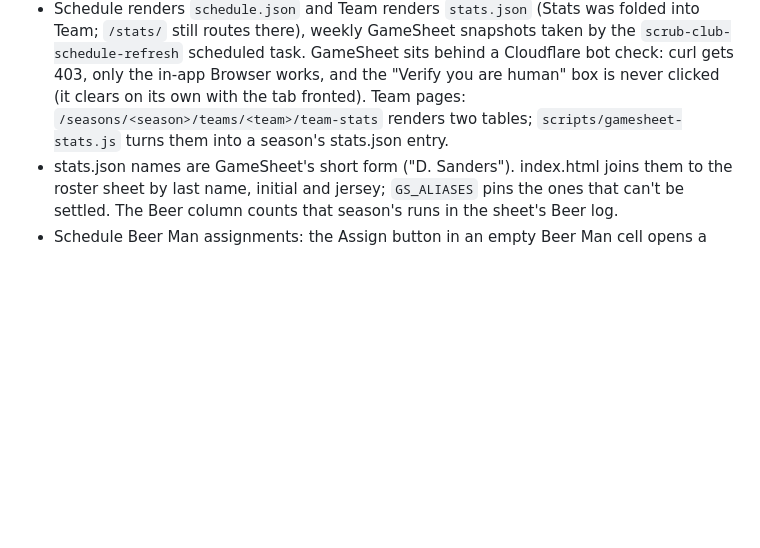
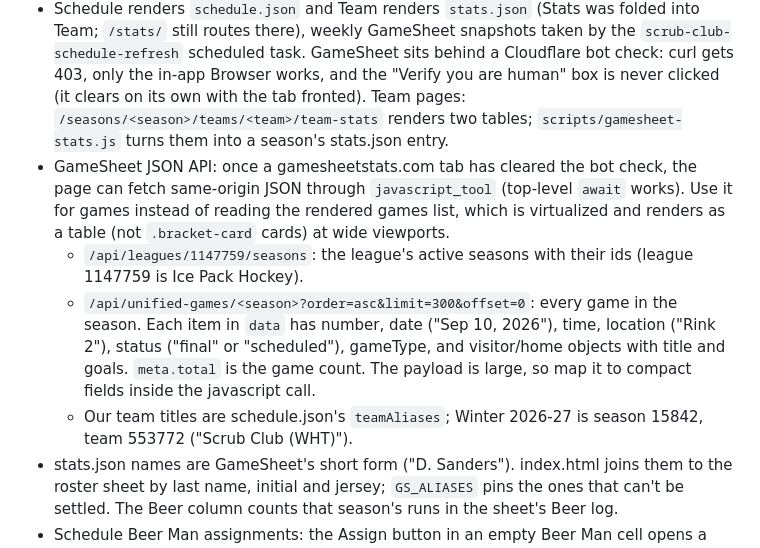
Before and after one commit to jpcoakley/scrub-club, a Markdown page: CLAUDE.md, the part around the change. GitHub-like rendering; blank space fills up the shorter version.

Commit message:
CLAUDE.md: GameSheet JSON API endpoints
Co-Authored-By: Claude Opus 5 (1M context) <noreply@anthropic.com>

```diff
--- a/CLAUDE.md
+++ b/CLAUDE.md
@@ -26,6 +26,10 @@ The console shows harmless 404s for `/team/stats.json`; the page falls back to `
 - The Swag tab is a hand-maintained gallery of `.swag-card`s linking to the Printful Quick Store (https://scrubclubhockeyteam.printful.me). Products are created in Printful, then added here by hand.
 - Roster, dues, and season data live in the Scrub Club Roster Google Sheet, not in this repo. Dues collection runs through the `collect-dues` skill; its status column rules are sacred.
 - Schedule renders `schedule.json` and Team renders `stats.json` (Stats was folded into Team; `/stats/` still routes there), weekly GameSheet snapshots taken by the `scrub-club-schedule-refresh` scheduled task. GameSheet sits behind a Cloudflare bot check: curl gets 403, only the in-app Browser works, and the "Verify you are human" box is never clicked (it clears on its own with the tab fronted). Team pages: `/seasons/<season>/teams/<team>/team-stats` renders two tables; `scripts/gamesheet-stats.js` turns them into a season's stats.json entry.
+- GameSheet JSON API: once a gamesheetstats.com tab has cleared the bot check, the page can fetch same-origin JSON through `javascript_tool` (top-level `await` works). Use it for games instead of reading the rendered games list, which is virtualized and renders as a table (not `.bracket-card` cards) at wide viewports.
+  - `/api/leagues/1147759/seasons`: the league's active seasons with their ids (league 1147759 is Ice Pack Hockey).
+  - `/api/unified-games/<season>?order=asc&limit=300&offset=0`: every game in the season. Each item in `data` has number, date ("Sep 10, 2026"), time, location ("Rink 2"), status ("final" or "scheduled"), gameType, and visitor/home objects with title and goals. `meta.total` is the game count. The payload is large, so map it to compact fields inside the javascript call.
+  - Our team titles are schedule.json's `teamAliases`; Winter 2026-27 is season 15842, team 553772 ("Scrub Club (WHT)").
 - stats.json names are GameSheet's short form ("D. Sanders"). index.html joins them to the roster sheet by last name, initial and jersey; `GS_ALIASES` pins the ones that can't be settled. The Beer column counts that season's runs in the sheet's Beer log.
 - Schedule Beer Man assignments: the Assign button in an empty Beer Man cell opens a pick list of that season's team (statuses In, Paid, Half, Goalie in the season's status column; `ON_TEAM` in index.html) and posts to `apps-script/beer-request.gs`, deployed as a web app from the roster sheet. Its URL goes in `BEER_REQUEST_URL` in index.html (empty hides the buttons). The script re-checks team status against the rightmost roster column headed with the season (`seasonHeader`), only accepts unplayed games with no Beer Man yet, and writes Beer Duty on the sheet's Schedule tab. Keep its `ON_TEAM` in step with index.html. Editing the script means redeploying it in Apps Script (Manage deployments, edit, New version) so the URL stays the same.
 - Team letters: `CAPTAINS` (C: David Sanders) and `ALTERNATES` (A: Adam Davis; Fred Small from Winter 2026-27) in index.html's CONFIG, as `{name, from}` where `from` is the first SEASONS key the letter applies to (omit for every season). Names must match the roster sheet's First + Last exactly.
```
